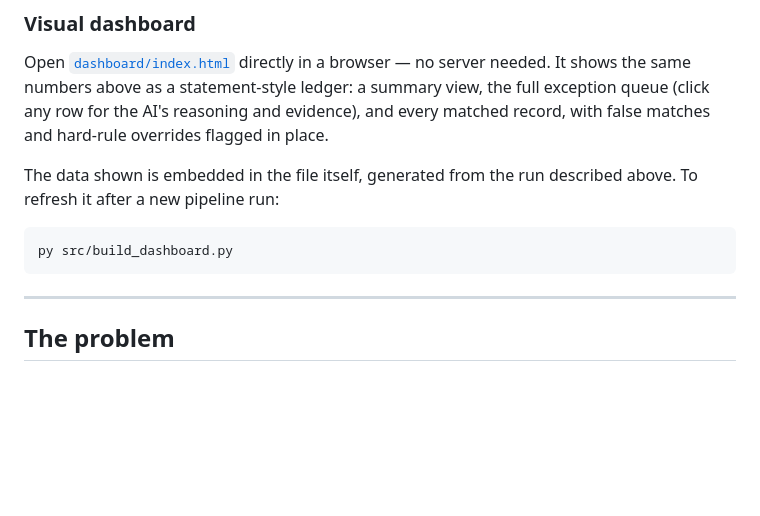
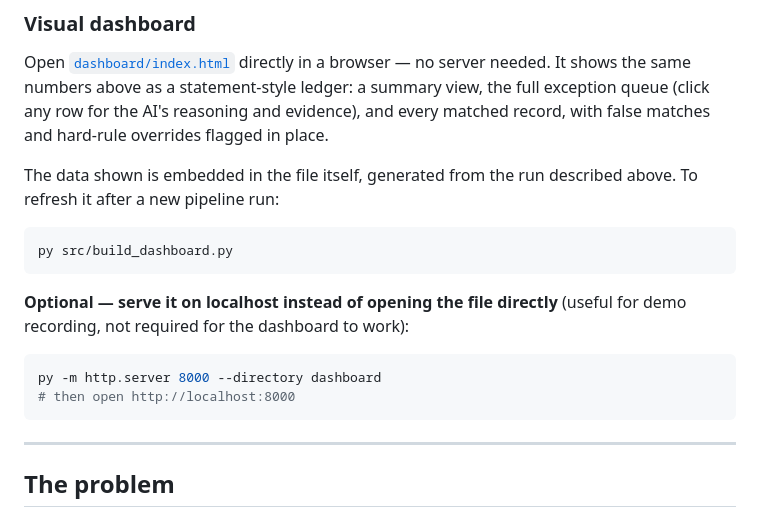
Before and after one commit to RAJA1404/ledgerlens, a Markdown page: README.md, the part around the change. GitHub-like rendering; blank space fills up the shorter version.

````diff
--- a/README.md
+++ b/README.md
@@ -38,6 +38,14 @@ described above. To refresh it after a new pipeline run:
 
 ```bash
 py src/build_dashboard.py
+```
+
+**Optional — serve it on localhost instead of opening the file directly**
+(useful for demo recording, not required for the dashboard to work):
+
+```bash
+py -m http.server 8000 --directory dashboard
+# then open http://localhost:8000
 ```
 
 ---
````
